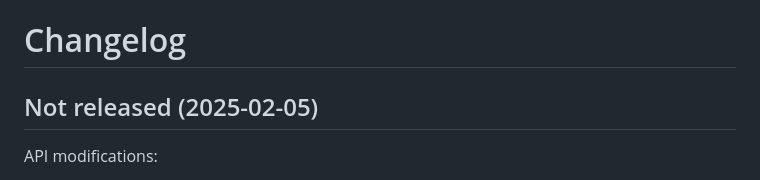
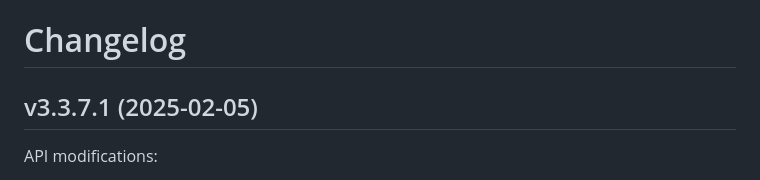
Before and after one commit to whitequark/parser, a Markdown page: CHANGELOG.md, the part around the change. Rendered like a GitHub page.

Commit message:
Update changelog.

```diff
--- a/CHANGELOG.md
+++ b/CHANGELOG.md
@@ -1,8 +1,8 @@
 Changelog
 =========
 
-Not released (2025-02-05)
--------------------------
+v3.3.7.1 (2025-02-05)
+---------------------
 
 API modifications:
  * parser/current: add -dev prefix to 3.4 branch (#1067) (Ilya Bylich)
```
